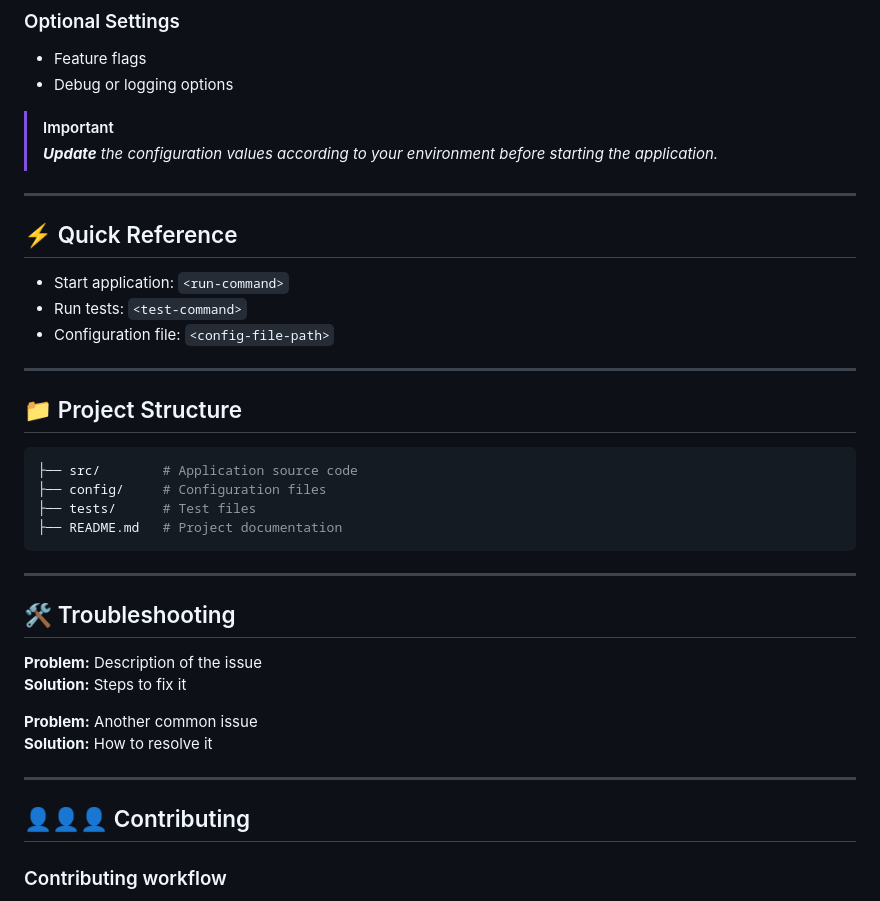
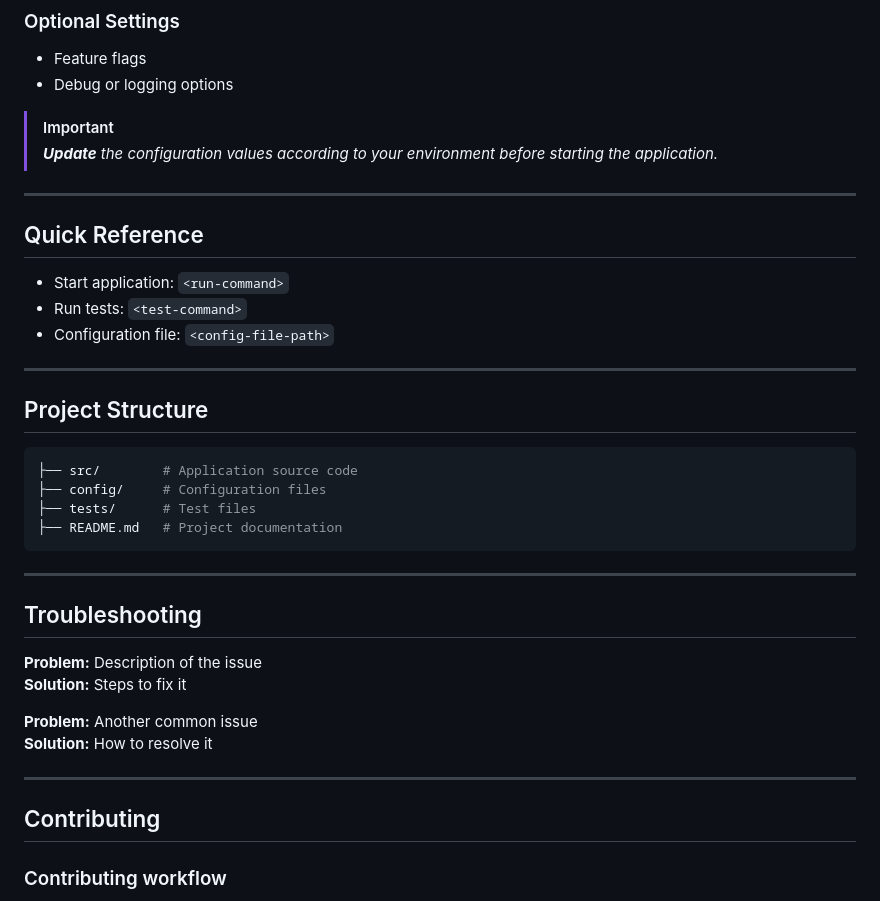
Before and after one commit to yanc1603/repository-template, a Markdown page: README.md, the part around one of its changes. GitHub-like rendering.

````diff
--- a/README.md
+++ b/README.md
@@ -178,8 +198,8 @@ This section describes how to configure the project before running it.
 > _**Update** the configuration values according to your environment before starting the application._
 
 ---
-<a id="quick-reference"></a>
-## ⚡ Quick Reference
+
+## Quick Reference
 <!--
 The Quick Reference section provides a concise, easy-to-scan summary of the most commonly used commands, paths, and key information for the project.
 -->
@@ -190,8 +210,7 @@ The Quick Reference section provides a concise, easy-to-scan summary of the most
 
 
 ---
-<a id="project-structure"></a>
-## 📁 Project Structure
+## Project Structure
 <!--
 Explanation of the folder and file organization.
 -->
@@ -203,8 +222,7 @@ Explanation of the folder and file organization.
 ```
 
 ---
-<a id="troubleshooting"></a>
-## 🛠️ Troubleshooting
+## Troubleshooting
 <!--
 This section lists common issues and their possible solutions.
 -->
@@ -216,8 +234,7 @@ This section lists common issues and their possible solutions.
 **Solution:** How to resolve it
 
 ---
-<a id="contributing"></a>
-## 👤👤👤 Contributing
+## Contributing
 <!--
 ***CONTRIBUTION RULES***
 -Follow the defined coding standards.
````
Also changed, not shown: other parts of README.md (+38 -20 lines).
